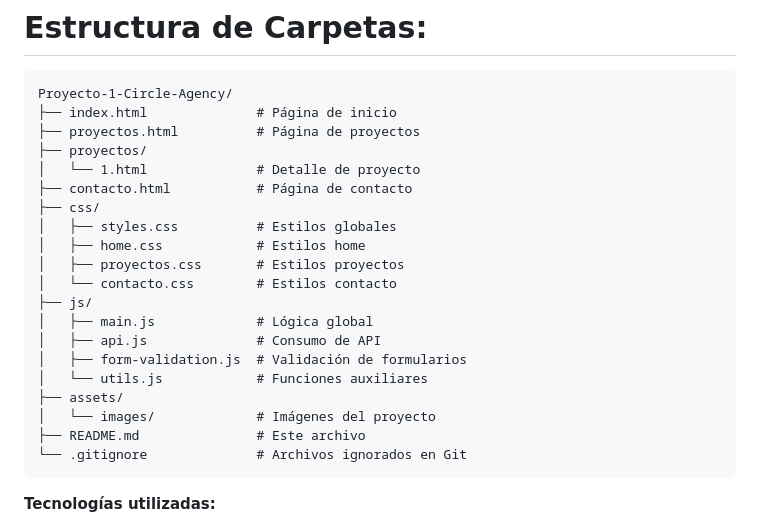
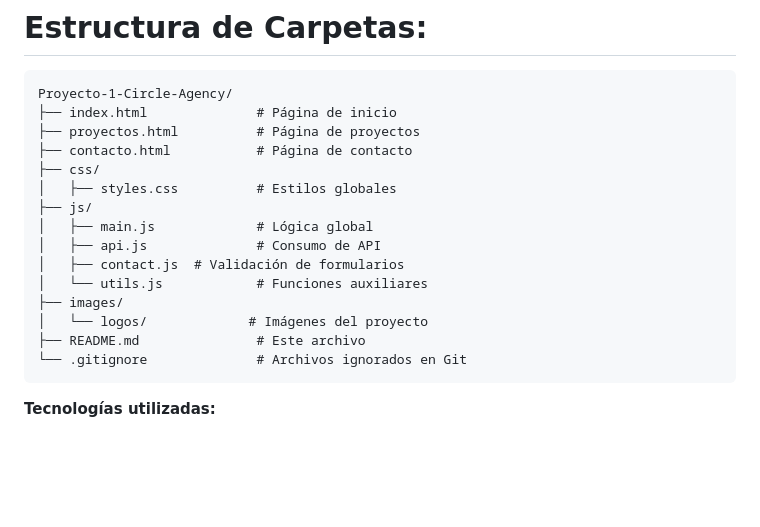
Before and after one commit to Sindy138/Proyecto-1-Circle-Agency, a Markdown page: README.md, the part around the change. Drawn GitHub-style; blank space fills up the shorter version.

Commit message:
Update project structure in README.md

````diff
--- a/README.md
+++ b/README.md
@@ -106,21 +106,16 @@ Formulario para que potenciales clientes se comuniquen directamente con nosotros
 Proyecto-1-Circle-Agency/
 ├── index.html              # Página de inicio
 ├── proyectos.html          # Página de proyectos
-├── proyectos/
-│   └── 1.html              # Detalle de proyecto
 ├── contacto.html           # Página de contacto
 ├── css/
 │   ├── styles.css          # Estilos globales
-│   ├── home.css            # Estilos home
-│   ├── proyectos.css       # Estilos proyectos
-│   └── contacto.css        # Estilos contacto
 ├── js/
 │   ├── main.js             # Lógica global
 │   ├── api.js              # Consumo de API
-│   ├── form-validation.js  # Validación de formularios
+│   ├── contact.js  # Validación de formularios
 │   └── utils.js            # Funciones auxiliares
-├── assets/
-│   └── images/             # Imágenes del proyecto
+├── images/
+│   └── logos/             # Imágenes del proyecto
 ├── README.md               # Este archivo
 └── .gitignore              # Archivos ignorados en Git
 ```
````
